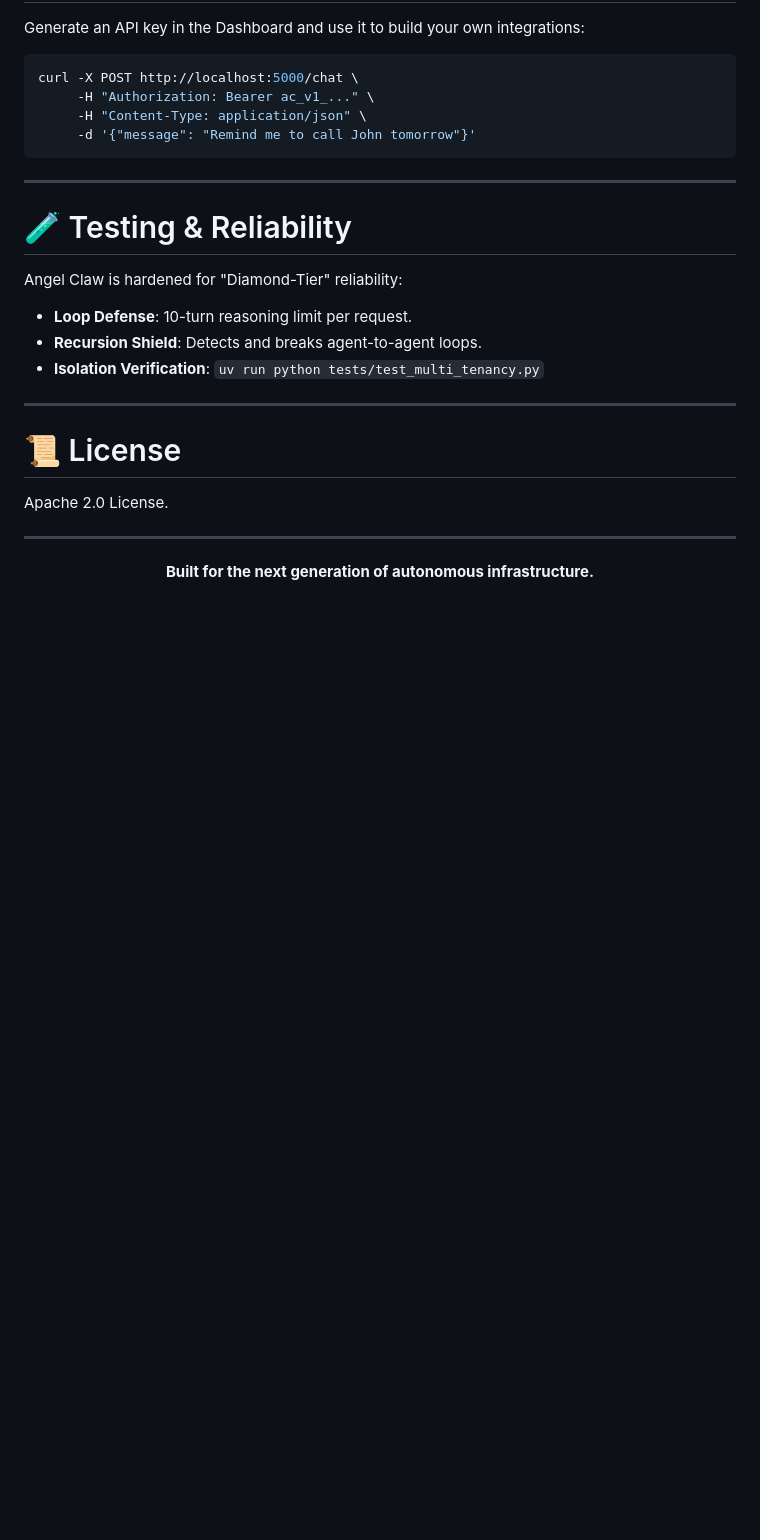
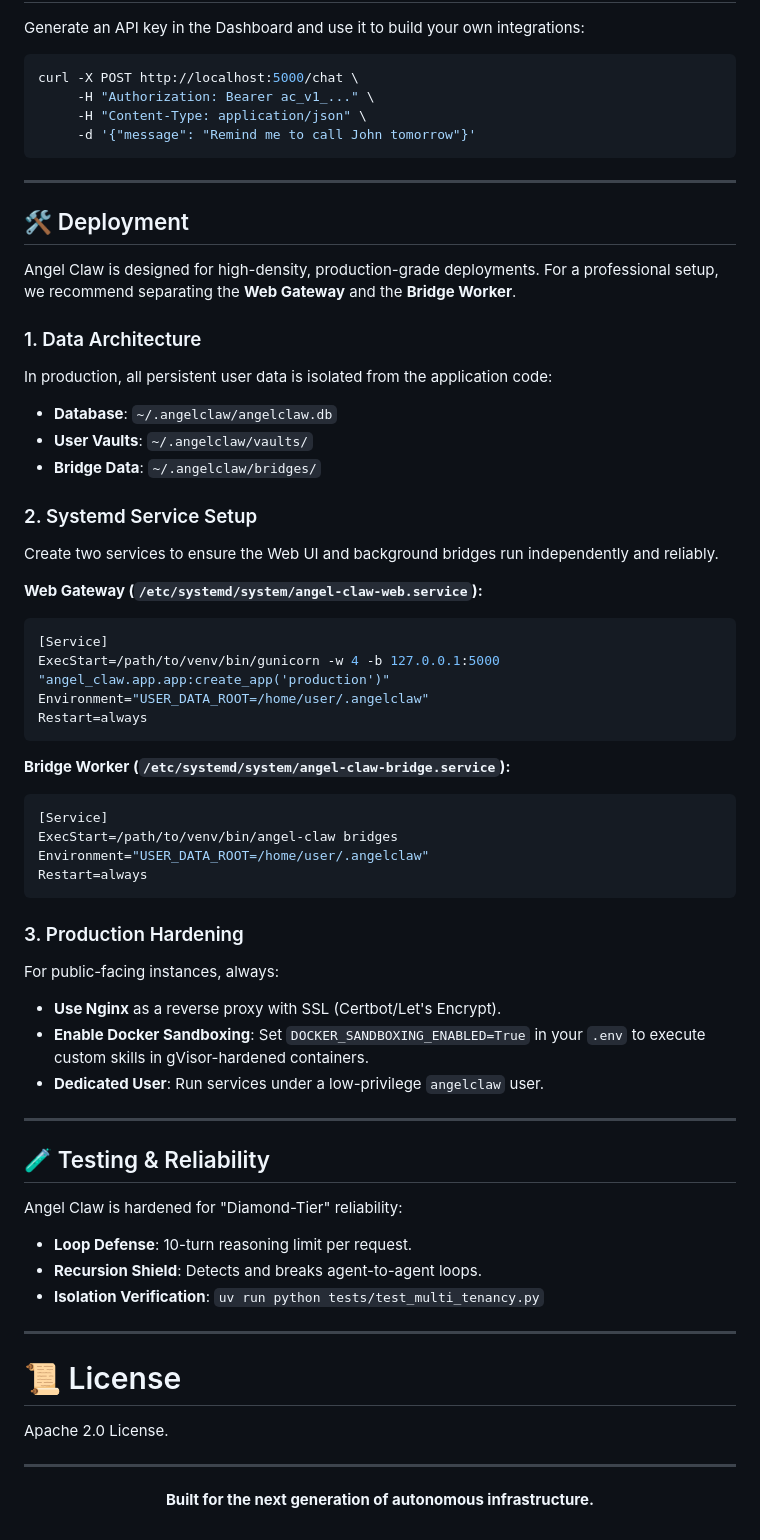
Before and after one commit to Abdur-rahmaanJ/angel-claw, a Markdown page: README.md, the part around the change. GitHub-like rendering; blank space fills up the shorter version.

Commit message:
docs: add comprehensive deployment section to README

````diff
--- a/README.md
+++ b/README.md
@@ -144,7 +144,45 @@ curl -X POST http://localhost:5000/chat \
 
 ---
 
-# 🧪 Testing & Reliability
+## 🛠️ Deployment
+
+Angel Claw is designed for high-density, production-grade deployments. For a professional setup, we recommend separating the **Web Gateway** and the **Bridge Worker**.
+
+### 1. Data Architecture
+In production, all persistent user data is isolated from the application code:
+- **Database**: `~/.angelclaw/angelclaw.db`
+- **User Vaults**: `~/.angelclaw/vaults/`
+- **Bridge Data**: `~/.angelclaw/bridges/`
+
+### 2. Systemd Service Setup
+Create two services to ensure the Web UI and background bridges run independently and reliably.
+
+**Web Gateway (`/etc/systemd/system/angel-claw-web.service`):**
+```ini
+[Service]
+ExecStart=/path/to/venv/bin/gunicorn -w 4 -b 127.0.0.1:5000 "angel_claw.app.app:create_app('production')"
+Environment="USER_DATA_ROOT=/home/user/.angelclaw"
+Restart=always
+```
+
+**Bridge Worker (`/etc/systemd/system/angel-claw-bridge.service`):**
+```ini
+[Service]
+ExecStart=/path/to/venv/bin/angel-claw bridges
+Environment="USER_DATA_ROOT=/home/user/.angelclaw"
+Restart=always
+```
+
+### 3. Production Hardening
+For public-facing instances, always:
+- **Use Nginx** as a reverse proxy with SSL (Certbot/Let's Encrypt).
+- **Enable Docker Sandboxing**: Set `DOCKER_SANDBOXING_ENABLED=True` in your `.env` to execute custom skills in gVisor-hardened containers.
+- **Dedicated User**: Run services under a low-privilege `angelclaw` user.
+
+---
+
+## 🧪 Testing & Reliability
+
 
 Angel Claw is hardened for "Diamond-Tier" reliability:
 - **Loop Defense**: 10-turn reasoning limit per request.
````
